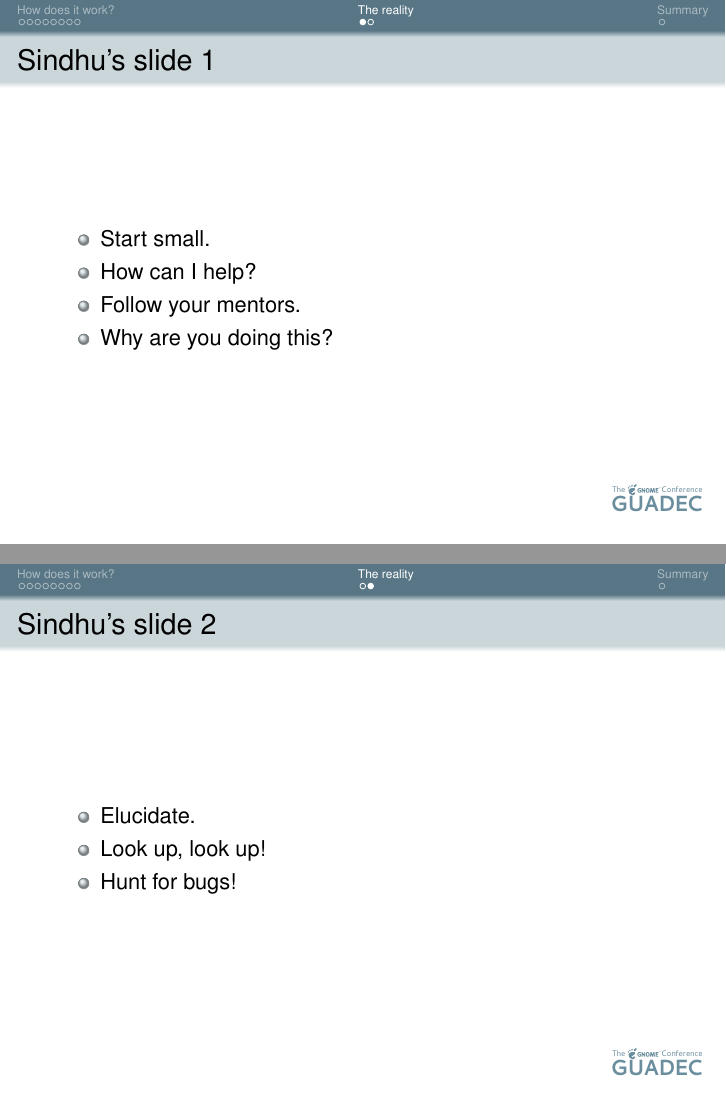
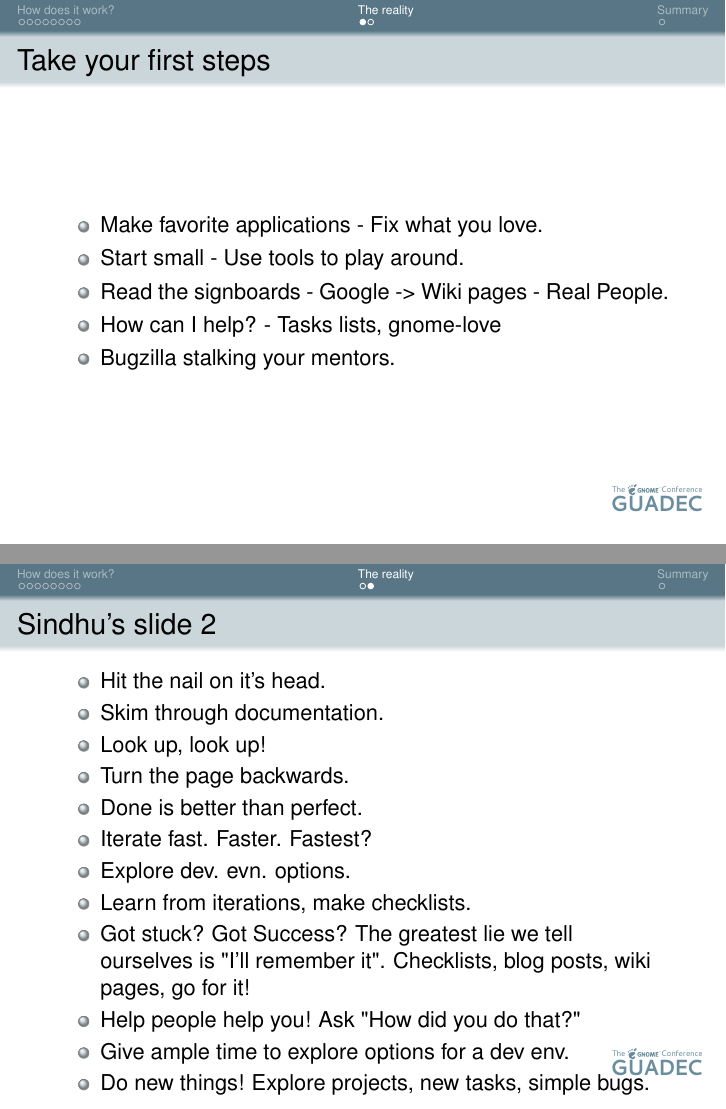
Before and after one commit to kittykat/first-contribution, LaTeX slides (first-contribution.tex): pages 10 and 11 of 13, joined at a grey line. Compiled offline with pdfLaTeX.

Commit message:
Added more slide points

```diff
--- a/first-contribution.tex
+++ b/first-contribution.tex
@@ -251,27 +251,47 @@
 
 \subsection{need title}
 
-\begin{frame}{Sindhu's slide 1}
+\begin{frame}{Take your first steps}
   \begin{itemize}
+   \item
+    Make favorite applications - Fix what you love.
   \item
-    Start small.
+    Start small - Use tools to play around.
   \item
-    How can I help?
+    Read the signboards - Google -> Wiki pages - Real People.
   \item
-    Follow your mentors.
-   \item
-    Why are you doing this?
+    How can I help? - Tasks lists, gnome-love
+  \item
+    Bugzilla stalking your mentors.
   \end{itemize}
 \end{frame}
 
 \begin{frame}{Sindhu's slide 2}
   \begin{itemize}
   \item
-    Elucidate.
+    Hit the nail on it's head.
+  \item
+    Skim through documentation.
   \item
     Look up, look up!
   \item
-    Hunt for bugs!
+    Turn the page backwards.
+  \item
+    Done is better than perfect.
+  \item
+    Iterate fast. Faster. Fastest?
+  \item
+    Explore dev. evn. options.
+  \item
+    Learn from iterations, make checklists.
+  \item
+    Got stuck? Got Success? The greatest lie we tell ourselves is "I'll remember it". Checklists, blog posts, wiki pages, go for it!
+  \item
+    Help people help you! Ask "How did you do that?"
+  \item
+    Give ample time to explore options for a dev env.
+  \item
+    Do new things! Explore projects, new tasks, simple bugs.
   \end{itemize}
 
 \end{frame}
```
